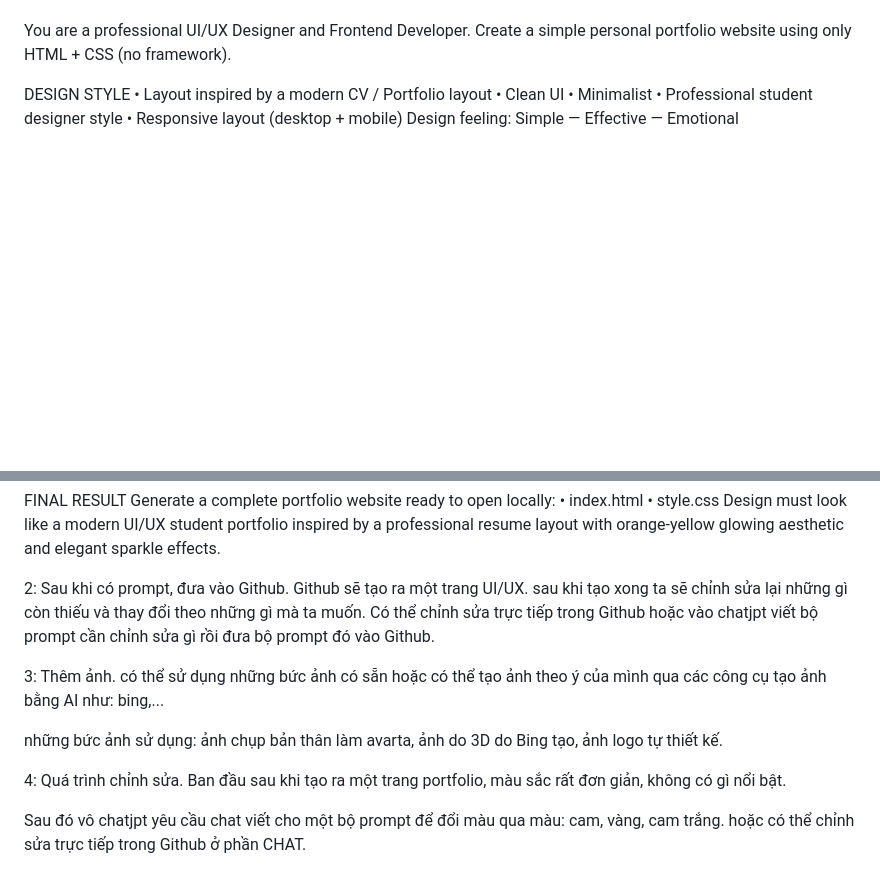
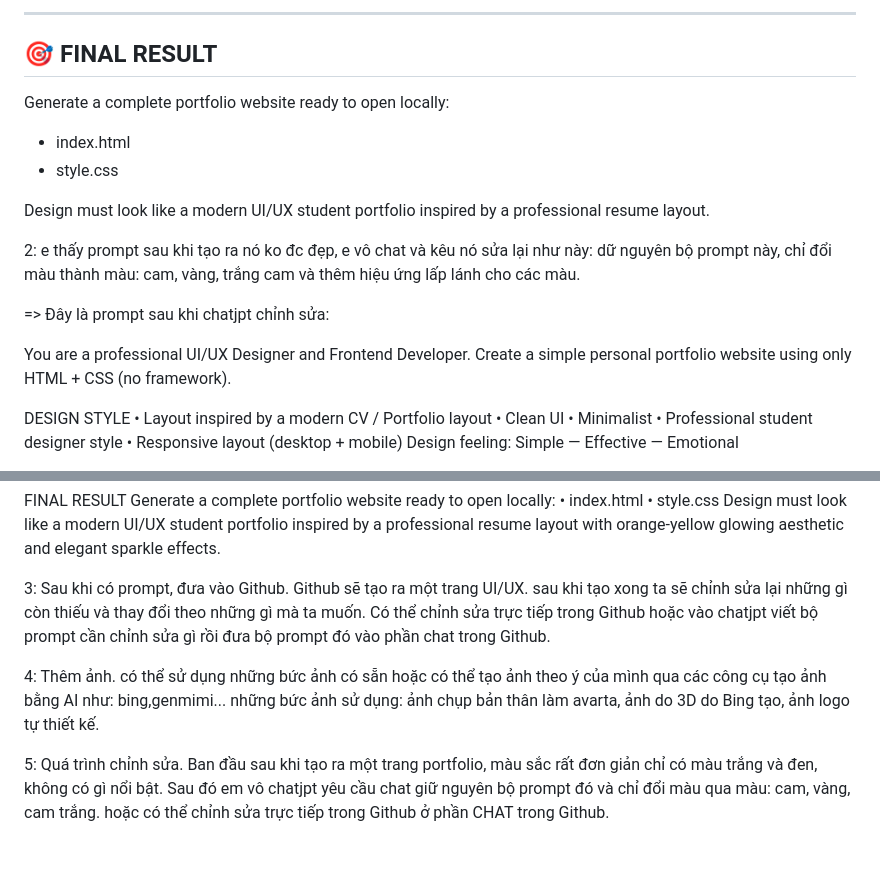
Before and after one commit to hoangvanvinh-tg/Cv-portfolio, a Markdown page: README.md, 2 parts joined by grey strips. Rendered like a GitHub page; blank space fills up the shorter version.

```diff
--- a/README.md
+++ b/README.md
@@ -10,3 +163,18 @@ Chat sẽ tạo cho một bộ prompt như sau:
+---
+
+## 🎯 FINAL RESULT
+
+Generate a complete portfolio website ready to open locally:
+
+* index.html
+* style.css
+
+Design must look like a modern UI/UX student portfolio inspired by a professional resume layout.
+
+2:
+e thấy prompt sau khi tạo ra nó ko đc đẹp, e vô chat và kêu nó sửa lại như này: dữ nguyên bộ prompt này, chỉ đổi màu thành màu: cam, vàng, trắng cam và thêm hiệu ứng lấp lánh cho các màu.
+
+=> Đây là prompt sau khi chatjpt chỉnh sửa:
 
  You are a professional UI/UX Designer and Frontend Developer.
 Create a simple personal portfolio website using only HTML + CSS (no framework).
@@ -160,15 +328,16 @@ Generate a complete portfolio website ready to open locally:
 •	style.css
 Design must look like a modern UI/UX student portfolio inspired by a professional resume layout with orange-yellow glowing aesthetic and elegant sparkle effects.
 
-2: Sau khi có prompt, đưa vào Github. Github sẽ tạo ra một trang UI/UX. sau khi tạo xong ta sẽ chỉnh sửa lại những gì còn thiếu và thay đổi theo những gì mà ta muốn.
-Có thể chỉnh sửa trực tiếp trong Github hoặc vào chatjpt viết bộ prompt cần chỉnh sửa gì rồi đưa bộ prompt đó vào Github.
+3:
+Sau khi có prompt, đưa vào Github. Github sẽ tạo ra một trang UI/UX. sau khi tạo xong ta sẽ chỉnh sửa lại những gì còn thiếu và thay đổi theo những gì mà ta muốn.
+Có thể chỉnh sửa trực tiếp trong Github hoặc vào chatjpt viết bộ prompt cần chỉnh sửa gì rồi đưa bộ prompt đó vào phần chat trong Github.
 
-3: Thêm ảnh.
-có thể sử dụng những bức ảnh có sẵn hoặc có thể tạo ảnh theo ý của mình qua các công cụ tạo ảnh bằng AI như: bing,...
-
+4:
+Thêm ảnh.
+có thể sử dụng những bức ảnh có sẵn hoặc có thể tạo ảnh theo ý của mình qua các công cụ tạo ảnh bằng AI như: bing,genmimi...
 những bức ảnh sử dụng: ảnh chụp bản thân làm avarta, ảnh do 3D do Bing tạo, ảnh logo tự thiết kế.
 
-4: Quá trình chỉnh sửa.
-Ban đầu sau khi tạo ra một trang portfolio, màu sắc rất đơn giản, không có gì nổi bật.
-
-Sau đó vô chatjpt yêu cầu chat viết cho một bộ prompt để đổi màu qua màu: cam, vàng, cam trắng. hoặc có thể chỉnh sửa trực tiếp trong Github ở phần CHAT.
+5:
+Quá trình chỉnh sửa.
+Ban đầu sau khi tạo ra một trang portfolio, màu sắc rất đơn giản chỉ có màu trắng và đen, không có gì nổi bật.
+Sau đó em vô chatjpt yêu cầu chat giữ nguyên bộ prompt đó và chỉ đổi màu qua màu: cam, vàng, cam trắng. hoặc có thể chỉnh sửa trực tiếp trong Github ở phần CHAT trong Github.
```
Also changed, not shown: other parts of README.md (+157 -4 lines).
